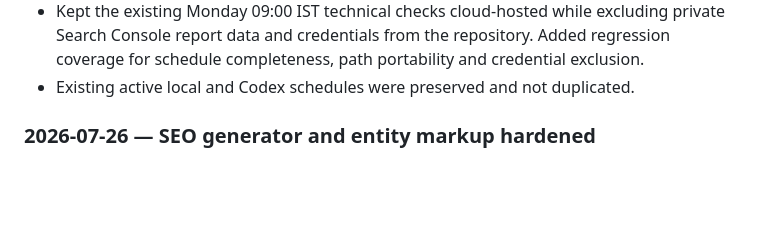
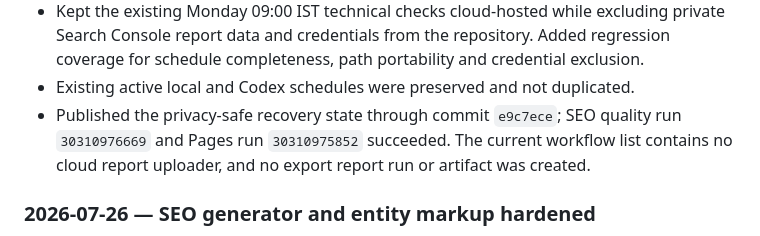
Before and after one commit to sanjitchak/urbanfresh-export, a Markdown page: CHANGELOG.md, the part around the change. Drawn GitHub-style; blank space fills up the shorter version.

Commit message:
Record schedule backup verification

```diff
--- a/CHANGELOG.md
+++ b/CHANGELOG.md
@@ -37,6 +37,10 @@
   repository. Added regression coverage for schedule completeness, path
   portability and credential exclusion.
 - Existing active local and Codex schedules were preserved and not duplicated.
+- Published the privacy-safe recovery state through commit `e9c7ece`; SEO
+  quality run `30310976669` and Pages run `30310975852` succeeded. The current
+  workflow list contains no cloud report uploader, and no export report run or
+  artifact was created.
 
 ### 2026-07-26 — SEO generator and entity markup hardened
 
```
